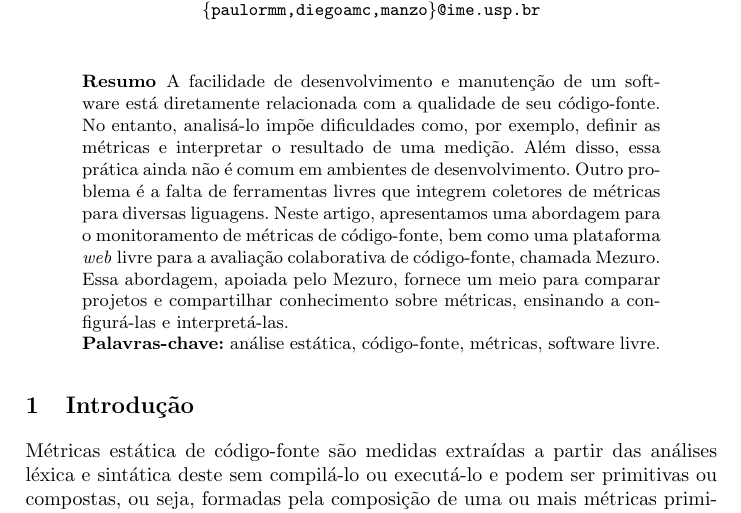
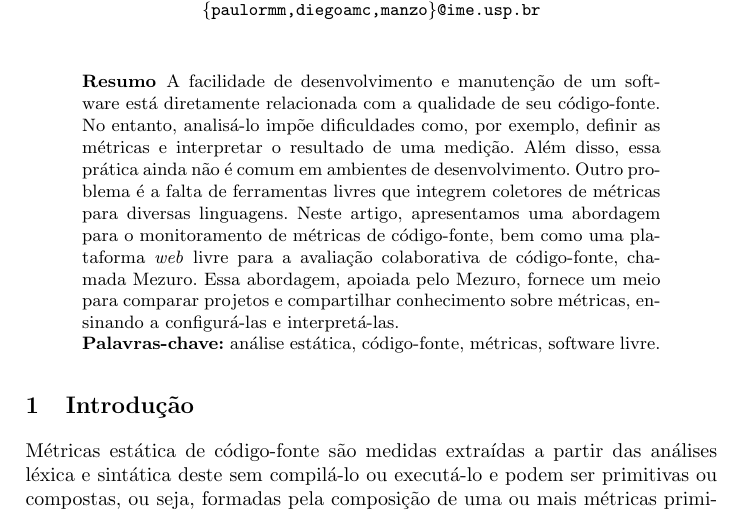
Before and after one commit to mezuro/mezuro-presentations, a LaTeX paper (articles/eselaw/mezuro.tex): part of page 1 of 14, cut so that both start at the same text. Compiled offline with pdfLaTeX.

Commit message:
minor correction

```diff
--- a/articles/eselaw/mezuro.tex
+++ b/articles/eselaw/mezuro.tex
@@ -35,7 +35,7 @@ diretamente relacionada com a qualidade de seu código-fonte.
 No entanto, analisá-lo impõe dificuldades como, por exemplo, definir as
 métricas e interpretar o resultado de uma medição. Além disso, essa prática
 ainda não é comum em ambientes de desenvolvimento. Outro problema é a falta de
-ferramentas livres que integrem coletores de métricas para diversas liguagens.
+ferramentas livres que integrem coletores de métricas para diversas linguagens.
 % Soluções propostas
 Neste artigo, apresentamos uma abordagem para o monitoramento de métricas de
 código-fonte, bem como uma plataforma \textit{web} livre para a avaliação
```
